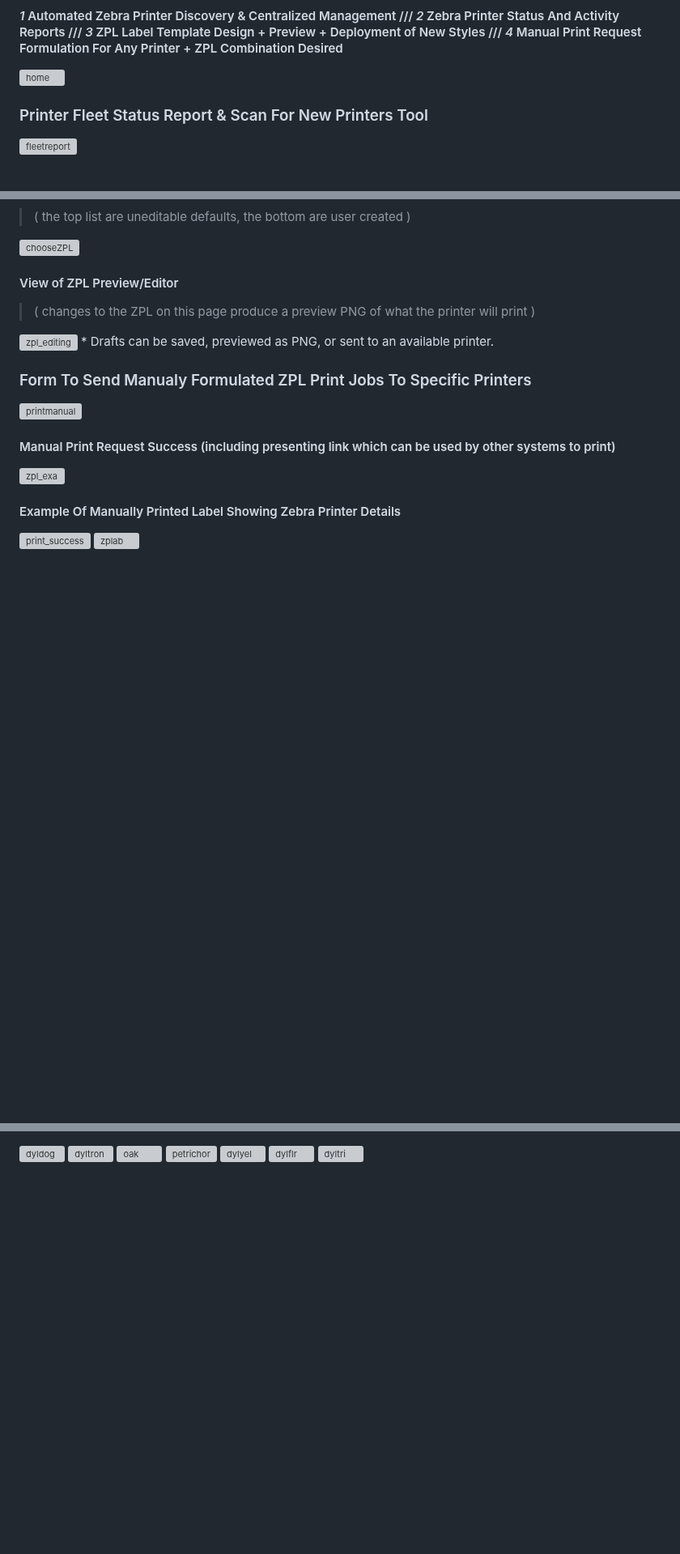
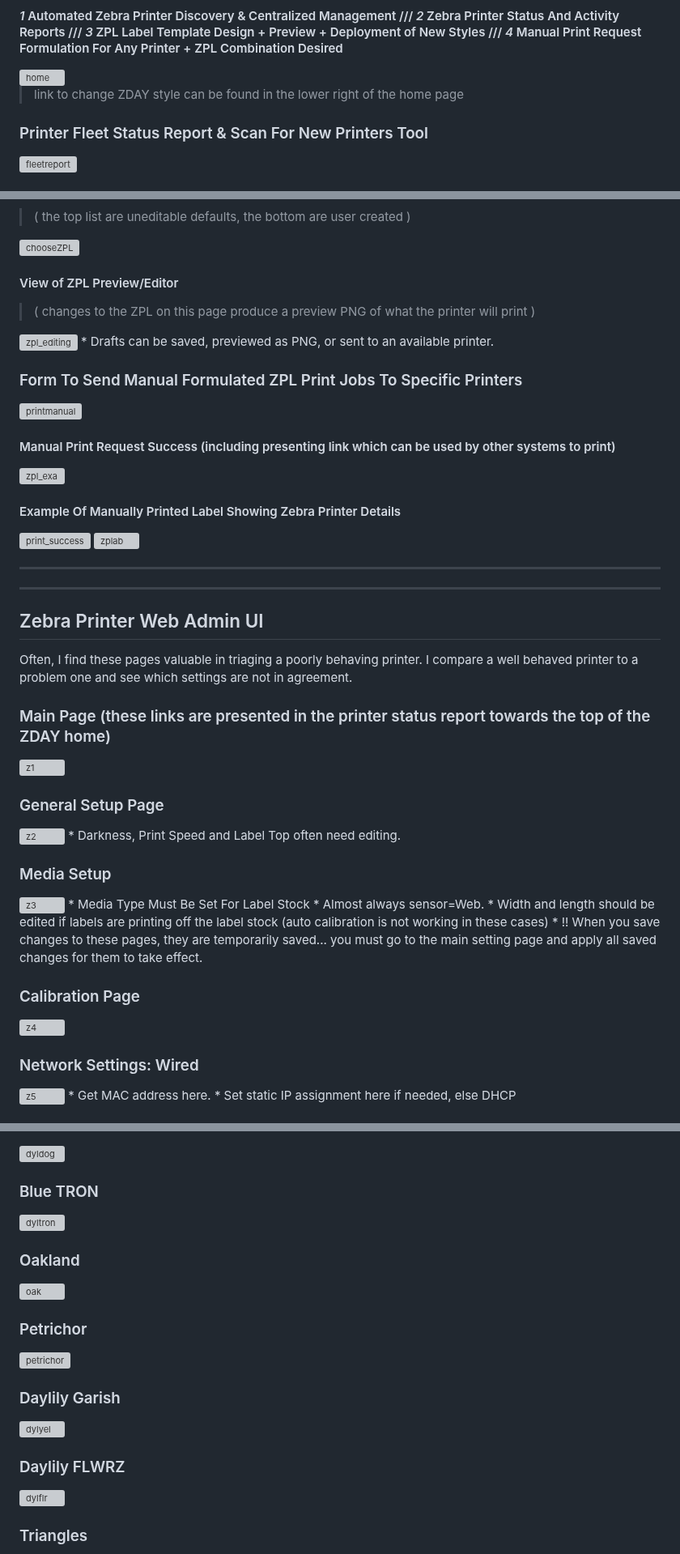
Before and after one commit to Daylily-Informatics/zebra_day, a Markdown page: zebra_day/docs/zebra_day_ui_guide.md, 3 parts joined by grey strips. Shown at 81% size. GitHub-like rendering; blank space fills up the shorter version; grey boxes are pictures that could not be loaded.

```diff
--- a/zebra_day/docs/zebra_day_ui_guide.md
+++ b/zebra_day/docs/zebra_day_ui_guide.md
@@ -8,6 +8,8 @@
 #### _1_ Automated Zebra Printer Discovery & Centralized Management /// _2_ Zebra Printer Status And Activity Reports /// _3_ ZPL Label Template Design + Preview + Deployment of New Styles /// _4_ Manual Print Request Formulation For Any Printer + ZPL Combination Desired
 
 <img width="1016" alt="home" src="https://github.com/Daylily-Informatics/zebra_day/assets/4713659/8960686a-8444-4b17-8cf2-a27dfe0432eb">
+
+  > link to change ZDAY style can be found in the lower right of the home page
 
 ### Printer Fleet Status Report & Scan For New Printers Tool
 
@@ -37,7 +39,7 @@
 <img width="953" alt="zpl_editing" src="https://github.com/Daylily-Informatics/zebra_day/assets/4713659/025851d2-813e-43d7-80af-f66a71a45bf4">
   * Drafts can be saved, previewed as PNG, or sent to an available printer.
 
-### Form To Send Manualy Formulated ZPL Print Jobs To Specific Printers
+### Form To Send Manual Formulated ZPL Print Jobs To Specific Printers
 
 <img width="895" alt="printmanual" src="https://github.com/Daylily-Informatics/zebra_day/assets/4713659/9a0d7b4d-a808-4008-bd74-f4a3e8e1b670">
 
@@ -49,3 +51,32 @@
 
 <img width="909" alt="print_success" src="https://github.com/Daylily-Informatics/zebra_day/assets/4713659/5da259f3-0ed4-4c18-953d-c091690e703c">
 
+<img width="411" alt="zplab" src="https://github.com/Daylily-Informatics/zebra_day/assets/4713659/024a49b8-b86f-4950-abe4-93eedc62101c">
+<hr>
+<hr>
+
+## Zebra Printer Web Admin UI
+Often, I find these pages valuable in triaging a poorly behaving printer.  I compare a well behaved printer to a problem one and see which settings are not in agreement.
+
+### Main Page (these links are presented in the printer status report towards the top of the ZDAY home)
+<img width="430" alt="z1" src="https://github.com/Daylily-Informatics/zebra_day/assets/4713659/c5f55ef4-1a69-491a-8f58-b733768d2e7b">
+
+### General Setup Page
+<img width="586" alt="z2" src="https://github.com/Daylily-Informatics/zebra_day/assets/4713659/84ecc09f-05b1-4414-a38a-b83ad803f51d">
+  * Darkness, Print Speed and Label Top often need editing.
+
+### Media Setup
+<img width="445" alt="z3" src="https://github.com/Daylily-Informatics/zebra_day/assets/4713659/433e426e-7cff-4fcf-962c-2b8a3b80fc66">
+  * Media Type Must Be Set For Label Stock
+  * Almost always sensor=Web.
+  * Width and length should be edited if labels are printing off the label stock (auto calibration is not working in these cases)
+  * !! When you save changes to these pages, they are temporarily saved... you must go to the main setting page and apply all saved changes for them to take effect.
+
+### Calibration Page
+<img width="441" alt="z4" src="https://github.com/Daylily-Informatics/zebra_day/assets/4713659/7843d86c-1a95-4bcd-b98a-b80ea6b93654">
+
+### Network Settings: Wired
+<img width="472" alt="z5" src="https://github.com/Daylily-Informatics/zebra_day/assets/4713659/01784778-1665-46b5-8089-93db478f300e">
+  * Get MAC address here.
+  * Set static IP assignment here if needed, else DHCP
+
@@ -67,13 +92,19 @@
 <img width="779" alt="dyldog" src="https://github.com/Daylily-Informatics/zebra_day/assets/4713659/1d433b45-bbd0-4ea5-95f2-e4a89cf9fa7f">
 
+### Blue TRON
 <img width="774" alt="dyltron" src="https://github.com/Daylily-Informatics/zebra_day/assets/4713659/de87a37b-1d51-4854-a7f6-a1381df8ce89">
 
+### Oakland
 <img width="774" alt="oak" src="https://github.com/Daylily-Informatics/zebra_day/assets/4713659/b854f474-beb8-42bc-8f10-35ea1d1cd88d">
 
+### Petrichor
 <img width="776" alt="petrichor" src="https://github.com/Daylily-Informatics/zebra_day/assets/4713659/a4e52aa8-ba1b-4634-a195-96302d44a1ec">
 
+### Daylily Garish
 <img width="778" alt="dylyel" src="https://github.com/Daylily-Informatics/zebra_day/assets/4713659/651e1e47-aa1f-4f45-ac22-49764a7fda2e">
 
+### Daylily FLWRZ
 <img width="778" alt="dylflr" src="https://github.com/Daylily-Informatics/zebra_day/assets/4713659/a628e721-26a8-44fa-91f9-71765938a8bc">
 
+### Triangles
 <img width="778" alt="dyltri" src="https://github.com/Daylily-Informatics/zebra_day/assets/4713659/af52353d-b188-439c-afaa-ae47cca61399">
```
Also changed, not shown: other parts of zebra_day/docs/zebra_day_ui_guide.md (+6 -12 lines).
